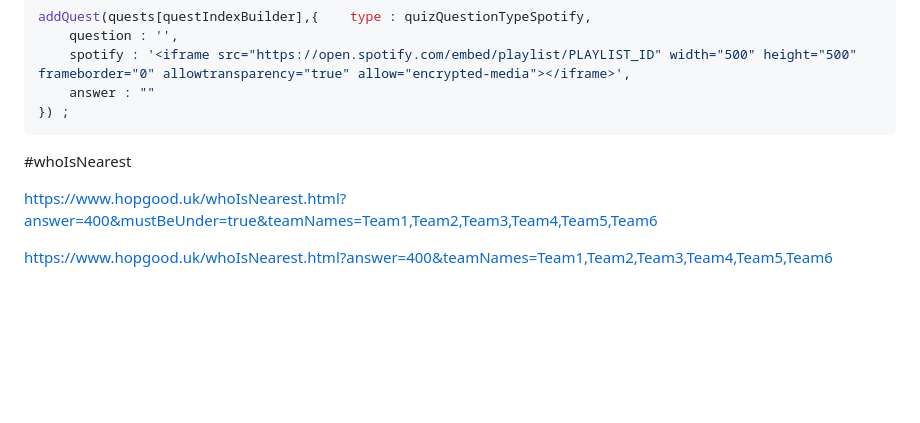
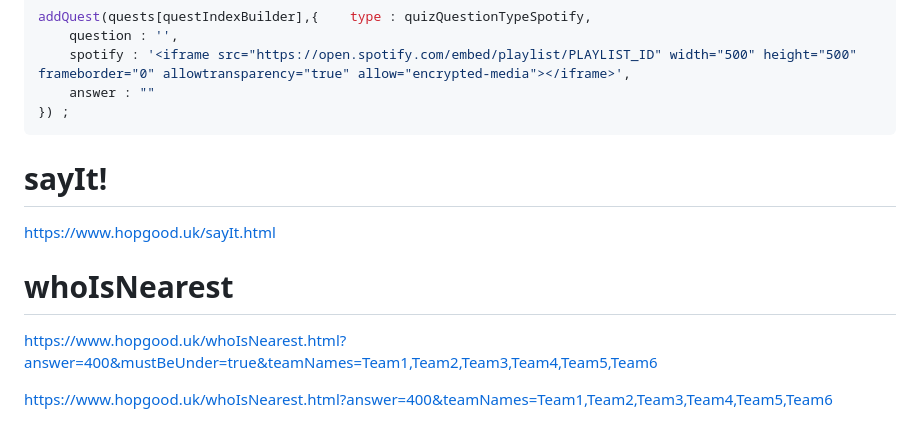
Before and after one commit to ianthegit/ianthegit.github.io, a Markdown page: README.md, the part around the change. Drawn GitHub-style; blank space fills up the shorter version.

````diff
--- a/README.md
+++ b/README.md
@@ -188,7 +188,11 @@ addQuest(quests[questIndexBuilder],{	type : quizQuestionTypeSpotify,
 }) ;
 ```
 
-#whoIsNearest
+# sayIt!
+
+https://www.hopgood.uk/sayIt.html
+
+# whoIsNearest
 
 https://www.hopgood.uk/whoIsNearest.html?answer=400&mustBeUnder=true&teamNames=Team1,Team2,Team3,Team4,Team5,Team6
 
````
